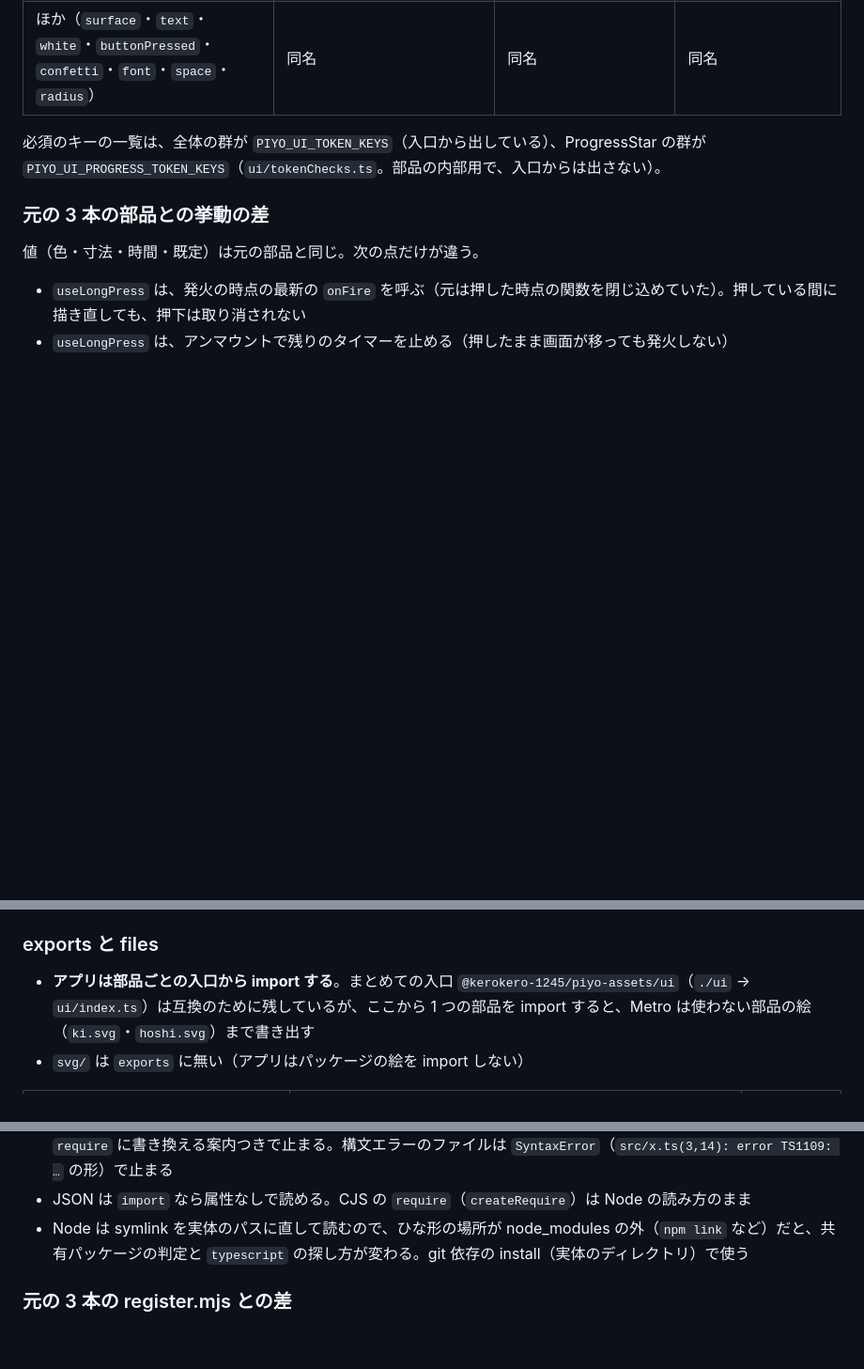
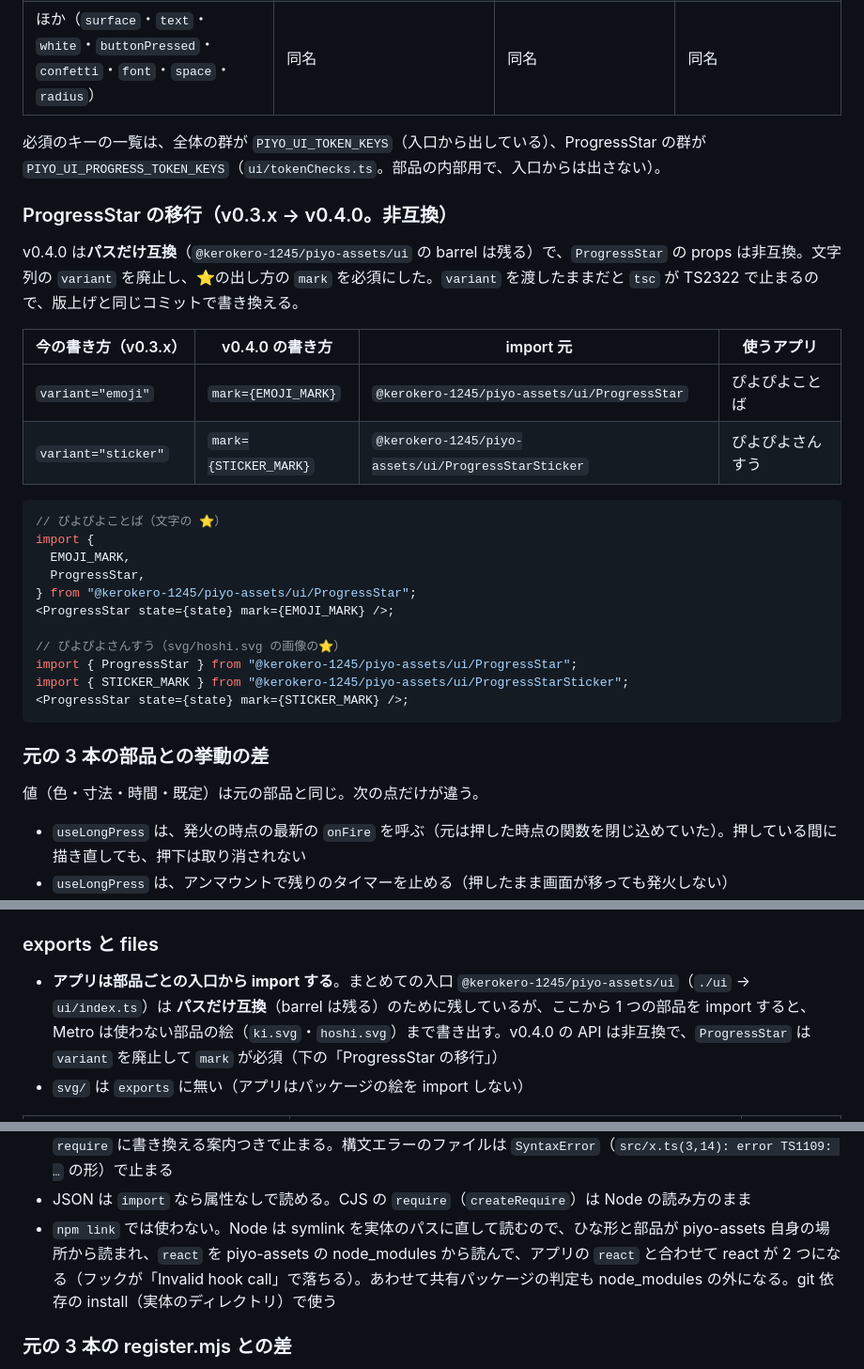
Before and after one commit to kerokero-1245/piyo-assets, a Markdown page: README.md, 3 parts joined by grey strips. Shown at 94% size. GitHub-like rendering; blank space fills up the shorter version.

Commit message:
文書: v0.4.0 の非互換（ProgressStar は mark 必須）と testing/ の約束を実態に合わせる
- v0.4.0 を「互換」と書いていたのを、パスだけ互換（まとめての入口は残る）に直した。
  ProgressStar は variant を廃止して mark が必須なので、variant を渡すアプリは版上げと
  同じコミットで書き換える。README に移し方（mark={EMOJI_MARK}・mark={STICKER_MARK} と
  import 元）を足した
- 偽の localStorage と種つき乱数の約束を「1 本だけが使う道具は入れない」から、3 本の使い方で
  決めた構成（withRandom・withSeed・replaceRandom・installThrowingLocalStorage は 1 本ずつの
  利用）に直した
- npm link で使わない理由を、react が 2 つになることに直した

````diff
--- a/README.md
+++ b/README.md
@@ -133,6 +133,29 @@ tokens のキーと、3 本の theme のどの値を渡すかの対応:
 
 必須のキーの一覧は、全体の群が `PIYO_UI_TOKEN_KEYS`（入口から出している）、ProgressStar の群が `PIYO_UI_PROGRESS_TOKEN_KEYS`（`ui/tokenChecks.ts`。部品の内部用で、入口からは出さない）。
 
+### ProgressStar の移行（v0.3.x → v0.4.0。非互換）
+
+v0.4.0 は**パスだけ互換**（`@kerokero-1245/piyo-assets/ui` の barrel は残る）で、`ProgressStar` の props は非互換。文字列の `variant` を廃止し、⭐の出し方の `mark` を必須にした。`variant` を渡したままだと `tsc` が TS2322 で止まるので、版上げと同じコミットで書き換える。
+
+| 今の書き方（v0.3.x） | v0.4.0 の書き方       | import 元                                           | 使うアプリ       |
+| -------------------- | --------------------- | --------------------------------------------------- | ---------------- |
+| `variant="emoji"`    | `mark={EMOJI_MARK}`   | `@kerokero-1245/piyo-assets/ui/ProgressStar`        | ぴよぴよことば   |
+| `variant="sticker"`  | `mark={STICKER_MARK}` | `@kerokero-1245/piyo-assets/ui/ProgressStarSticker` | ぴよぴよさんすう |
+
+```tsx
+// ぴよぴよことば（文字の ⭐）
+import {
+  EMOJI_MARK,
+  ProgressStar,
+} from "@kerokero-1245/piyo-assets/ui/ProgressStar";
+<ProgressStar state={state} mark={EMOJI_MARK} />;
+
+// ぴよぴよさんすう（svg/hoshi.svg の画像の⭐）
+import { ProgressStar } from "@kerokero-1245/piyo-assets/ui/ProgressStar";
+import { STICKER_MARK } from "@kerokero-1245/piyo-assets/ui/ProgressStarSticker";
+<ProgressStar state={state} mark={STICKER_MARK} />;
+```
+
 ### 元の 3 本の部品との挙動の差
 
 値（色・寸法・時間・既定）は元の部品と同じ。次の点だけが違う。
@@ -145,7 +168,7 @@ tokens のキーと、3 本の theme のどの値を渡すかの対応:
 
 ### exports と files
 
-- **アプリは部品ごとの入口から import する**。まとめての入口 `@kerokero-1245/piyo-assets/ui`（`./ui` → `ui/index.ts`）は互換のために残しているが、ここから 1 つの部品を import すると、Metro は使わない部品の絵（`ki.svg`・`hoshi.svg`）まで書き出す
+- **アプリは部品ごとの入口から import する**。まとめての入口 `@kerokero-1245/piyo-assets/ui`（`./ui` → `ui/index.ts`）は **パスだけ互換**（barrel は残る）のために残しているが、ここから 1 つの部品を import すると、Metro は使わない部品の絵（`ki.svg`・`hoshi.svg`）まで書き出す。v0.4.0 の API は非互換で、`ProgressStar` は `variant` を廃止して `mark` が必須（下の「ProgressStar の移行」）
 - `svg/` は `exports` に無い（アプリはパッケージの絵を import しない）
 
 | 入口（`@kerokero-1245/piyo-assets/…`） | 出すもの                                                                     | 読む絵      |
@@ -207,7 +230,7 @@ register({
 - `asset`: 画像・音声の `require("…")` の値（`{ specifier, file, root }` を受ける）。既定は素材ファイルの絶対パスの文字列で、ファイルが無ければ `MODULE_NOT_FOUND` で止まる（綴り違いの素材をテストで見つけられる）。`asset` を渡したときは実在を見ない。おつかいめいろは `"/" + root からの相対パス`、ぴよぴよさんすうは `{ uri: "asset:<require の文字列>" }` を渡す
 - 素材ではない `require` は「素材ではないので差し替えられません」で止まる。素材を ESM の `import` で読むと、`require` に書き換える案内つきで止まる。構文エラーのファイルは `SyntaxError`（`src/x.ts(3,14): error TS1109: …` の形）で止まる
 - JSON は `import` なら属性なしで読める。CJS の `require`（`createRequire`）は Node の読み方のまま
-- Node は symlink を実体のパスに直して読むので、ひな形の場所が node_modules の外（`npm link` など）だと、共有パッケージの判定と `typescript` の探し方が変わる。git 依存の install（実体のディレクトリ）で使う
+- `npm link` では使わない。Node は symlink を実体のパスに直して読むので、ひな形と部品が piyo-assets 自身の場所から読まれ、`react` を piyo-assets の node_modules から読んで、アプリの `react` と合わせて react が 2 つになる（フックが「Invalid hook call」で落ちる）。あわせて共有パッケージの判定も node_modules の外になる。git 依存の install（実体のディレクトリ）で使う
 
 ### 元の 3 本の register.mjs との差
 
````
Also changed, not shown: DESIGN.md (+2 -2 lines).
